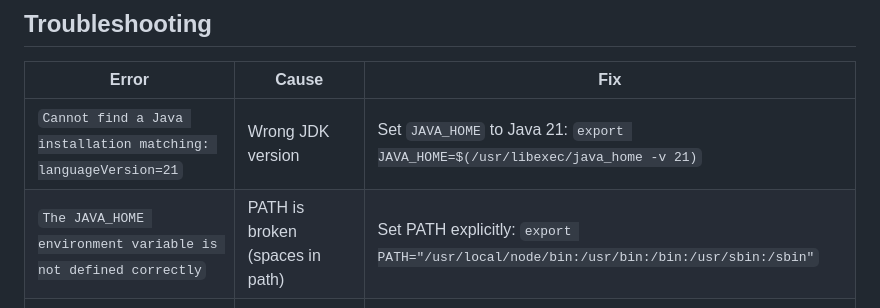
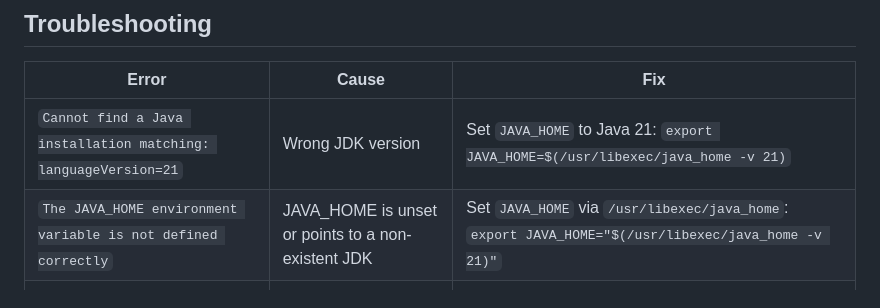
Before and after one commit to AUREX-ML/me, a Markdown page: 04-projects/openems-lab/setup.md, the part around the change. Rendered like a GitHub page.

Commit message:
Potential fix for pull request finding
Co-authored-by: Copilot Autofix powered by AI <175728472+Copilot@users.noreply.github.com>

```diff
--- a/04-projects/openems-lab/setup.md
+++ b/04-projects/openems-lab/setup.md
@@ -90,7 +90,7 @@ To also run tests:
 | Error | Cause | Fix |
 |-------|-------|-----|
 | `Cannot find a Java installation matching: languageVersion=21` | Wrong JDK version | Set `JAVA_HOME` to Java 21: `export JAVA_HOME=$(/usr/libexec/java_home -v 21)` |
-| `The JAVA_HOME environment variable is not defined correctly` | PATH is broken (spaces in path) | Set PATH explicitly: `export PATH="/usr/local/node/bin:/usr/bin:/bin:/usr/sbin:/sbin"` |
+| `The JAVA_HOME environment variable is not defined correctly` | JAVA_HOME is unset or points to a non-existent JDK | Set `JAVA_HOME` via `/usr/libexec/java_home`: `export JAVA_HOME="$(/usr/libexec/java_home -v 21)"` |
 | `No such file or directory @ rb_sysopen ... .diff` | Homebrew LLVM patch bug on macOS 13 | Install tools via direct binary download instead of Homebrew |
 | `bash: tail: command not found` | VS Code terminal PATH corruption | Prepend `/usr/bin:/bin` to PATH before running commands |
 
```
